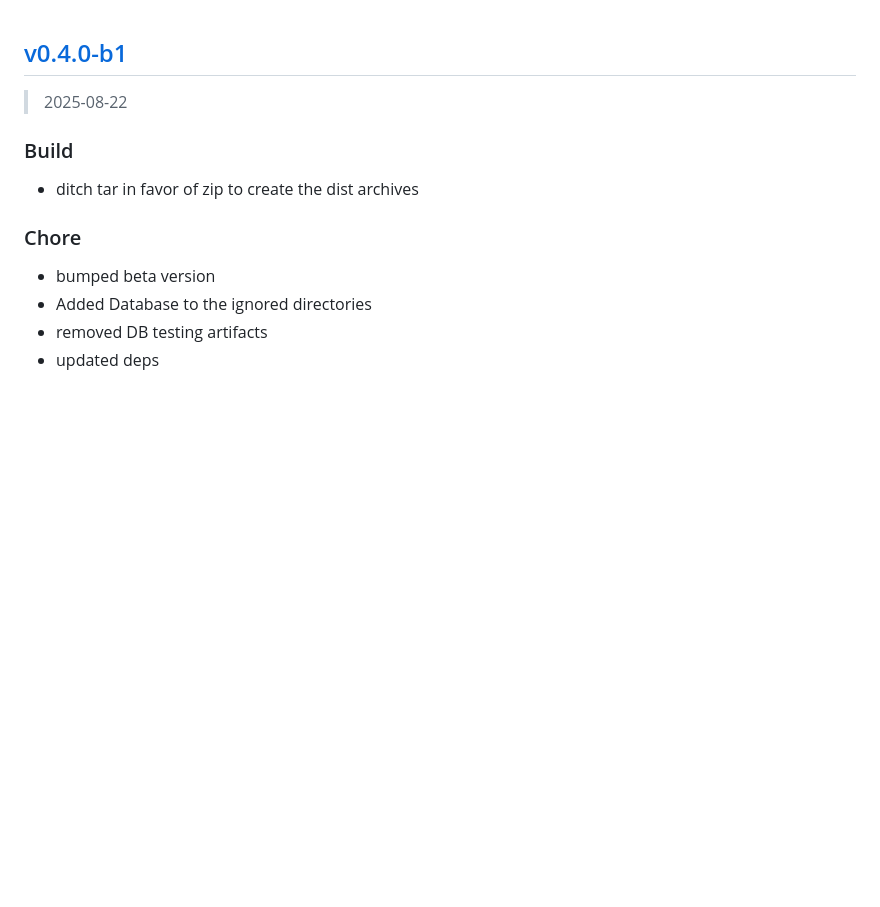
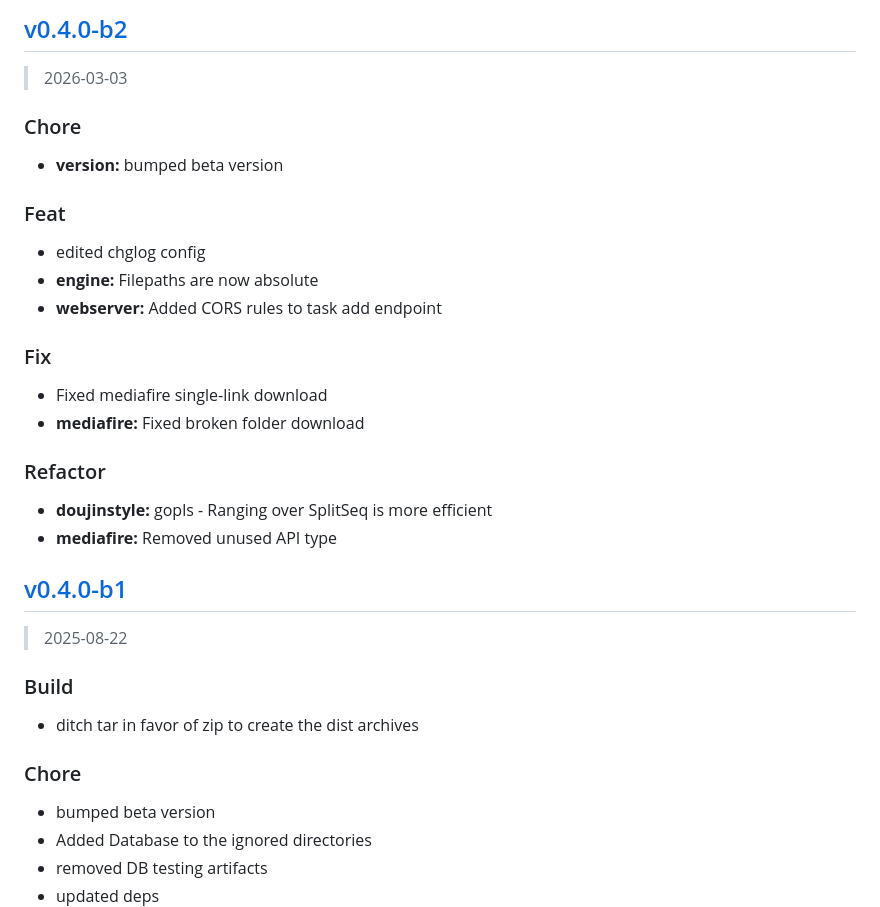
Before and after one commit to Relepega/doujinstyle-downloader, a Markdown page: CHANGELOG.md, the part around the change. Drawn GitHub-style; blank space fills up the shorter version.

Commit message:
chore(Changelog): updated changelog

```diff
--- a/CHANGELOG.md
+++ b/CHANGELOG.md
@@ -1,3 +1,29 @@
+
+<a name="v0.4.0-b2"></a>
+## [v0.4.0-b2](https://github.com/Relepega/doujinstyle-downloader/compare/v0.4.0-b1...v0.4.0-b2)
+
+> 2026-03-03
+
+### Chore
+
+* **version:** bumped beta version
+
+### Feat
+
+* edited chglog config
+* **engine:** Filepaths are now absolute
+* **webserver:** Added CORS rules to task add endpoint
+
+### Fix
+
+* Fixed mediafire single-link download
+* **mediafire:** Fixed broken folder download
+
+### Refactor
+
+* **doujinstyle:** gopls - Ranging over SplitSeq is more efficient
+* **mediafire:** Removed unused API type
+
 
 <a name="v0.4.0-b1"></a>
 ## [v0.4.0-b1](https://github.com/Relepega/doujinstyle-downloader/compare/v0.4.0-a1...v0.4.0-b1)
```
